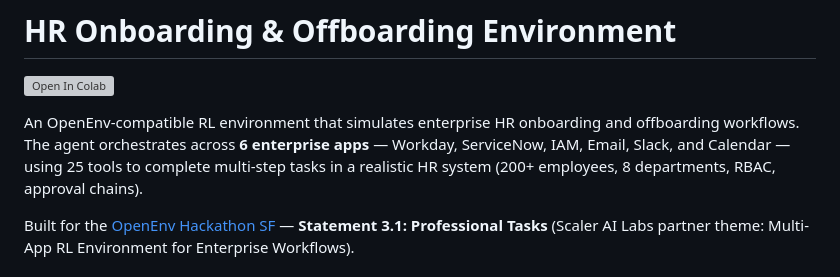
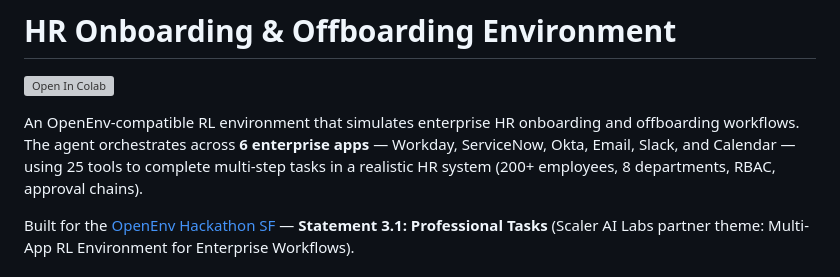
Before and after one commit to ravi03071991/rl_hack, a Markdown page: README.md, the part around the change. Drawn GitHub-style; grey boxes are pictures that could not be loaded.

Commit message:
Update Okta in the list of enterprise apps

```diff
--- a/README.md
+++ b/README.md
@@ -15,7 +15,7 @@ tags:
 
 [![Open In Colab](https://colab.research.google.com/assets/colab-badge.svg)](https://colab.research.google.com/github/ravi03071991/rl_hack/blob/master/train_hr_agent.ipynb)
 
-An OpenEnv-compatible RL environment that simulates enterprise HR onboarding and offboarding workflows. The agent orchestrates across **6 enterprise apps** — Workday, ServiceNow, IAM, Email, Slack, and Calendar — using 25 tools to complete multi-step tasks in a realistic HR system (200+ employees, 8 departments, RBAC, approval chains).
+An OpenEnv-compatible RL environment that simulates enterprise HR onboarding and offboarding workflows. The agent orchestrates across **6 enterprise apps** — Workday, ServiceNow, Okta, Email, Slack, and Calendar — using 25 tools to complete multi-step tasks in a realistic HR system (200+ employees, 8 departments, RBAC, approval chains).
 
 Built for the [OpenEnv Hackathon SF](https://cerebralvalley.ai/e/openenv-hackathon-sf/details) — **Statement 3.1: Professional Tasks** (Scaler AI Labs partner theme: Multi-App RL Environment for Enterprise Workflows).
 
```
